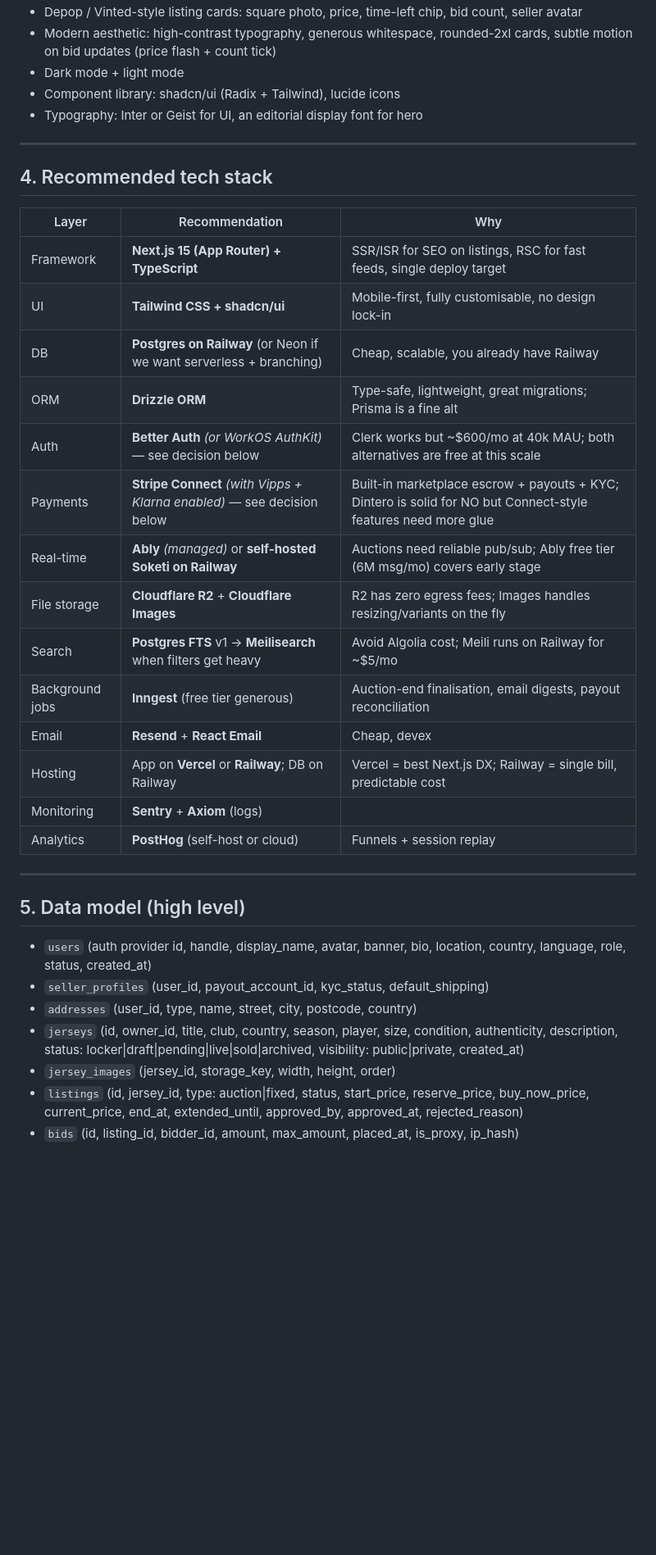
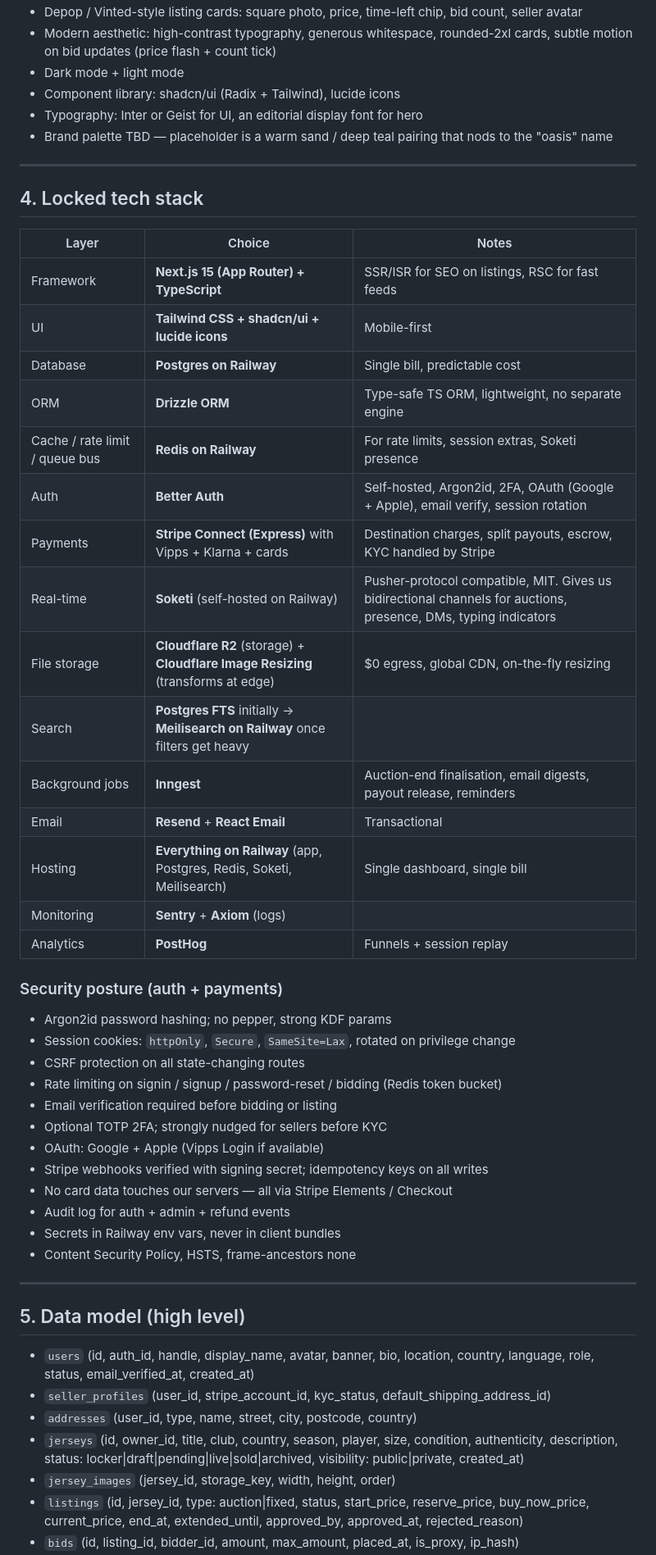
Before and after one commit to knutli/website-redesigns, a Markdown page: jersey-marketplace/PLAN.md, the part around one of its changes. Shown at 82% size. Drawn GitHub-style; blank space fills up the shorter version.

```diff
--- a/jersey-marketplace/PLAN.md
+++ b/jersey-marketplace/PLAN.md
@@ -101,38 +103,56 @@ Buying / Selling / Settings live behind the profile menu and a slide-in drawer.
 - Dark mode + light mode
 - Component library: shadcn/ui (Radix + Tailwind), lucide icons
 - Typography: Inter or Geist for UI, an editorial display font for hero
+- Brand palette TBD — placeholder is a warm sand / deep teal pairing that
+  nods to the "oasis" name
 
 ---
 
-## 4. Recommended tech stack
+## 4. Locked tech stack
 
-| Layer | Recommendation | Why |
+| Layer | Choice | Notes |
 |---|---|---|
-| Framework | **Next.js 15 (App Router) + TypeScript** | SSR/ISR for SEO on listings, RSC for fast feeds, single deploy target |
-| UI | **Tailwind CSS + shadcn/ui** | Mobile-first, fully customisable, no design lock-in |
-| DB | **Postgres on Railway** (or Neon if we want serverless + branching) | Cheap, scalable, you already have Railway |
-| ORM | **Drizzle ORM** | Type-safe, lightweight, great migrations; Prisma is a fine alt |
-| Auth | **Better Auth** *(or WorkOS AuthKit)* — see decision below | Clerk works but ~$600/mo at 40k MAU; both alternatives are free at this scale |
-| Payments | **Stripe Connect** *(with Vipps + Klarna enabled)* — see decision below | Built-in marketplace escrow + payouts + KYC; Dintero is solid for NO but Connect-style features need more glue |
-| Real-time | **Ably** *(managed)* or **self-hosted Soketi on Railway** | Auctions need reliable pub/sub; Ably free tier (6M msg/mo) covers early stage |
-| File storage | **Cloudflare R2** + **Cloudflare Images** | R2 has zero egress fees; Images handles resizing/variants on the fly |
-| Search | **Postgres FTS** v1 → **Meilisearch** when filters get heavy | Avoid Algolia cost; Meili runs on Railway for ~$5/mo |
-| Background jobs | **Inngest** (free tier generous) | Auction-end finalisation, email digests, payout reconciliation |
-| Email | **Resend** + **React Email** | Cheap, devex |
-| Hosting | App on **Vercel** or **Railway**; DB on Railway | Vercel = best Next.js DX; Railway = single bill, predictable cost |
+| Framework | **Next.js 15 (App Router) + TypeScript** | SSR/ISR for SEO on listings, RSC for fast feeds |
+| UI | **Tailwind CSS + shadcn/ui + lucide icons** | Mobile-first |
+| Database | **Postgres on Railway** | Single bill, predictable cost |
+| ORM | **Drizzle ORM** | Type-safe TS ORM, lightweight, no separate engine |
+| Cache / rate limit / queue bus | **Redis on Railway** | For rate limits, session extras, Soketi presence |
+| Auth | **Better Auth** | Self-hosted, Argon2id, 2FA, OAuth (Google + Apple), email verify, session rotation |
+| Payments | **Stripe Connect (Express)** with Vipps + Klarna + cards | Destination charges, split payouts, escrow, KYC handled by Stripe |
+| Real-time | **Soketi** (self-hosted on Railway) | Pusher-protocol compatible, MIT. Gives us bidirectional channels for auctions, presence, DMs, typing indicators |
+| File storage | **Cloudflare R2** (storage) + **Cloudflare Image Resizing** (transforms at edge) | $0 egress, global CDN, on-the-fly resizing |
+| Search | **Postgres FTS** initially → **Meilisearch on Railway** once filters get heavy | |
+| Background jobs | **Inngest** | Auction-end finalisation, email digests, payout release, reminders |
+| Email | **Resend** + **React Email** | Transactional |
+| Hosting | **Everything on Railway** (app, Postgres, Redis, Soketi, Meilisearch) | Single dashboard, single bill |
 | Monitoring | **Sentry** + **Axiom** (logs) | |
-| Analytics | **PostHog** (self-host or cloud) | Funnels + session replay |
+| Analytics | **PostHog** | Funnels + session replay |
+
+### Security posture (auth + payments)
+- Argon2id password hashing; no pepper, strong KDF params
+- Session cookies: `httpOnly`, `Secure`, `SameSite=Lax`, rotated on privilege change
+- CSRF protection on all state-changing routes
+- Rate limiting on signin / signup / password-reset / bidding (Redis token bucket)
+- Email verification required before bidding or listing
+- Optional TOTP 2FA; strongly nudged for sellers before KYC
+- OAuth: Google + Apple (Vipps Login if available)
+- Stripe webhooks verified with signing secret; idempotency keys on all writes
+- No card data touches our servers — all via Stripe Elements / Checkout
+- Audit log for auth + admin + refund events
+- Secrets in Railway env vars, never in client bundles
+- Content Security Policy, HSTS, frame-ancestors none
 
 ---
 
 ## 5. Data model (high level)
 
-- `users` (auth provider id, handle, display_name, avatar, banner, bio,
-  location, country, language, role, status, created_at)
-- `seller_profiles` (user_id, payout_account_id, kyc_status, default_shipping)
+- `users` (id, auth_id, handle, display_name, avatar, banner, bio, location,
+  country, language, role, status, email_verified_at, created_at)
+- `seller_profiles` (user_id, stripe_account_id, kyc_status, default_shipping_address_id)
 - `addresses` (user_id, type, name, street, city, postcode, country)
 - `jerseys` (id, owner_id, title, club, country, season, player, size,
-  condition, authenticity, description, status: locker|draft|pending|live|sold|archived,
+  condition, authenticity, description,
+  status: locker|draft|pending|live|sold|archived,
   visibility: public|private, created_at)
 - `jersey_images` (jersey_id, storage_key, width, height, order)
 - `listings` (id, jersey_id, type: auction|fixed, status, start_price,
```
Also changed, not shown: other parts of jersey-marketplace/PLAN.md (+106 -87 lines).
